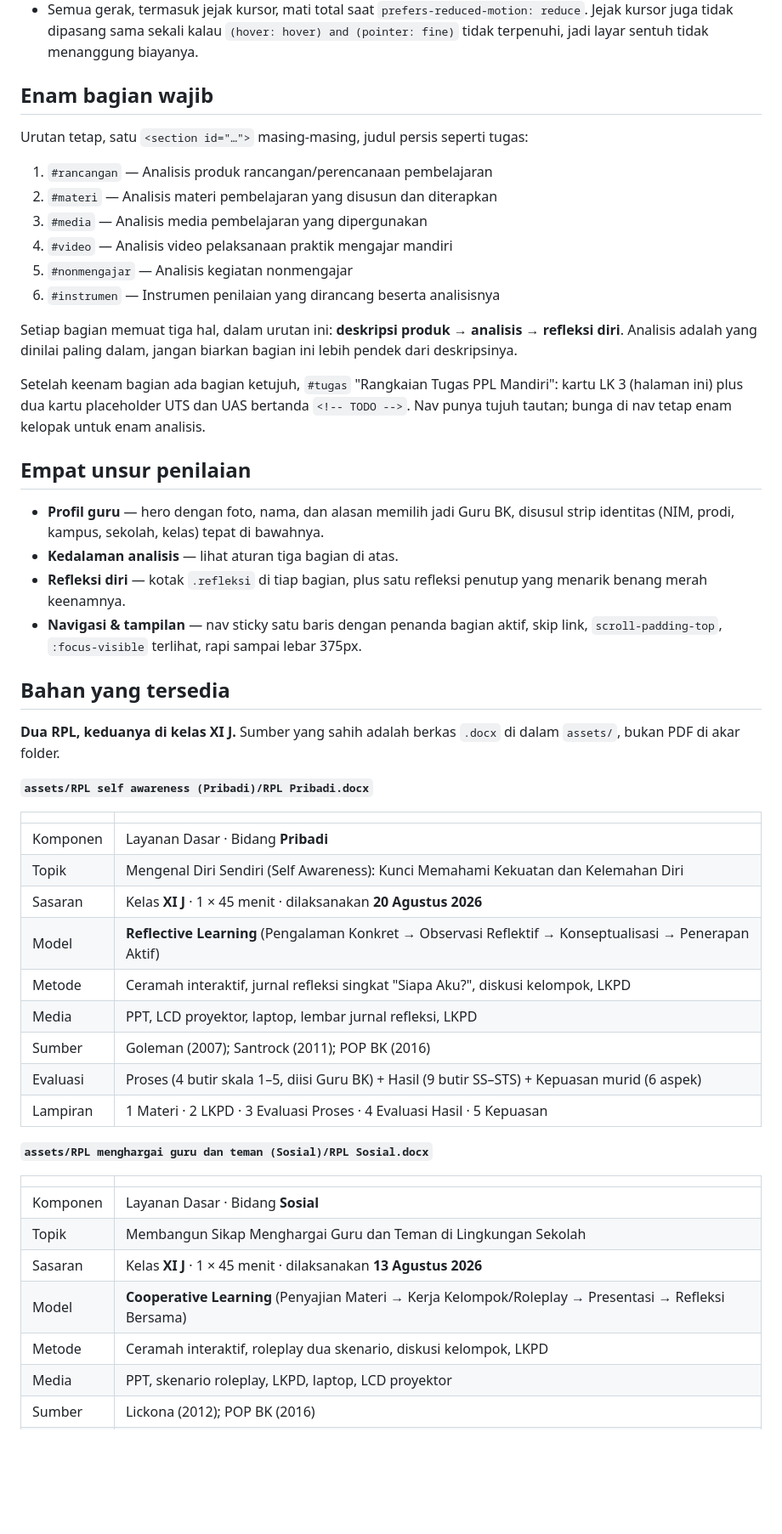
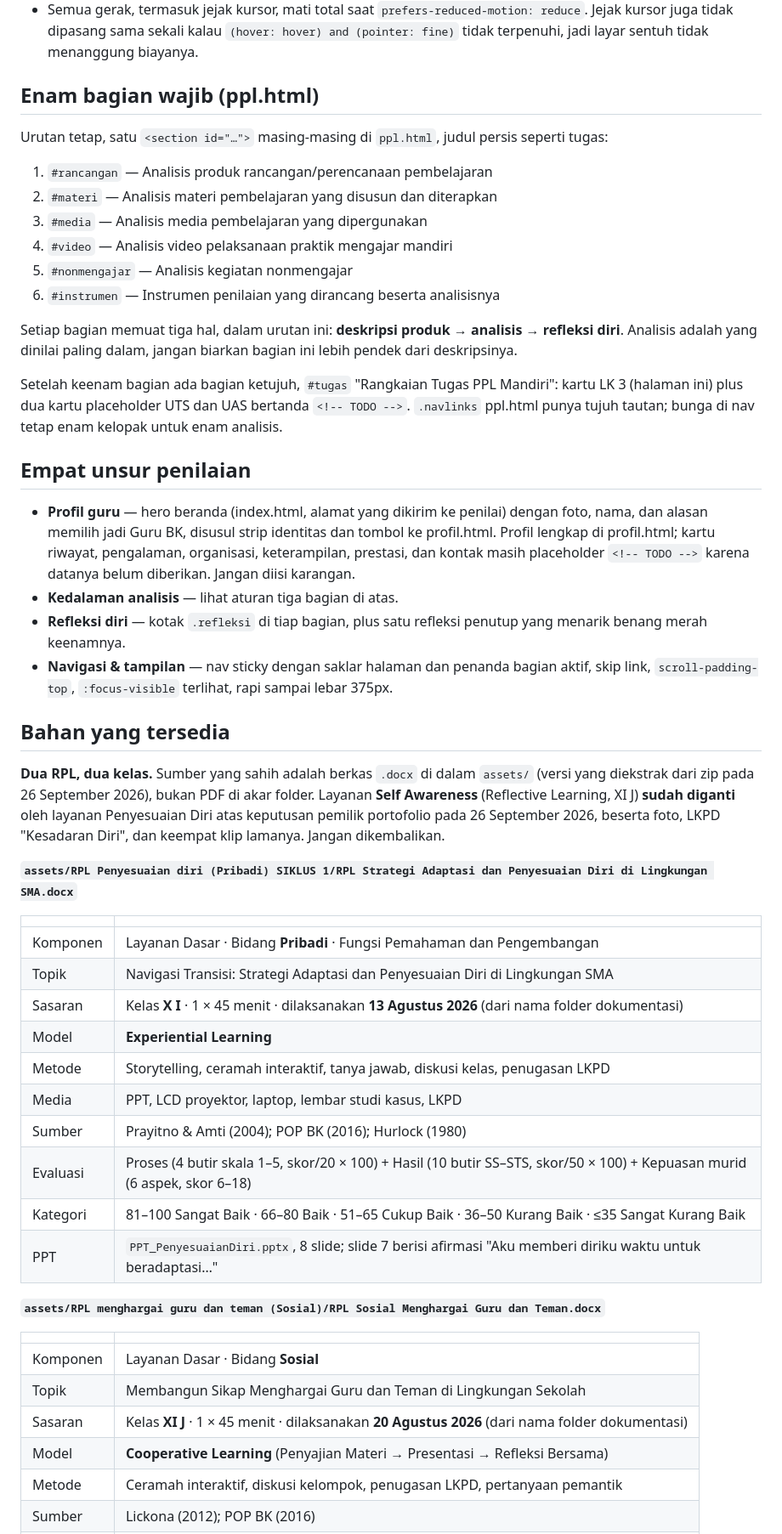
Before and after one commit to ZonkDBR/UTS-PPL, a Markdown page: CLAUDE.md, the part around one of its changes. Shown at 85% size. GitHub-like rendering; blank space fills up the shorter version.

```diff
--- a/CLAUDE.md
+++ b/CLAUDE.md
@@ -138,9 +166,9 @@ terbaca. Hormati `prefers-reduced-motion: reduce` — animasi mati, isi tetap te
   Jejak kursor juga tidak dipasang sama sekali kalau `(hover: hover) and (pointer: fine)`
   tidak terpenuhi, jadi layar sentuh tidak menanggung biayanya.
 
-## Enam bagian wajib
+## Enam bagian wajib (ppl.html)
 
-Urutan tetap, satu `<section id="…">` masing-masing, judul persis seperti tugas:
+Urutan tetap, satu `<section id="…">` masing-masing di `ppl.html`, judul persis seperti tugas:
 
 1. `#rancangan` — Analisis produk rancangan/perencanaan pembelajaran
 2. `#materi` — Analisis materi pembelajaran yang disusun dan diterapkan
@@ -154,46 +182,53 @@ Setiap bagian memuat tiga hal, dalam urutan ini: **deskripsi produk** → **anal
 lebih pendek dari deskripsinya.
 
 Setelah keenam bagian ada bagian ketujuh, `#tugas` "Rangkaian Tugas PPL Mandiri": kartu
-LK 3 (halaman ini) plus dua kartu placeholder UTS dan UAS bertanda `<!-- TODO -->`. Nav
-punya tujuh tautan; bunga di nav tetap enam kelopak untuk enam analisis.
+LK 3 (halaman ini) plus dua kartu placeholder UTS dan UAS bertanda `<!-- TODO -->`.
+`.navlinks` ppl.html punya tujuh tautan; bunga di nav tetap enam kelopak untuk enam
+analisis.
 
 ## Empat unsur penilaian
 
-- **Profil guru** — hero dengan foto, nama, dan alasan memilih jadi Guru BK, disusul
-  strip identitas (NIM, prodi, kampus, sekolah, kelas) tepat di bawahnya.
+- **Profil guru** — hero beranda (index.html, alamat yang dikirim ke penilai) dengan
+  foto, nama, dan alasan memilih jadi Guru BK, disusul strip identitas dan tombol ke
+  profil.html. Profil lengkap di profil.html; kartu riwayat, pengalaman, organisasi,
+  keterampilan, prestasi, dan kontak masih placeholder `<!-- TODO -->` karena datanya
+  belum diberikan. Jangan diisi karangan.
 - **Kedalaman analisis** — lihat aturan tiga bagian di atas.
 - **Refleksi diri** — kotak `.refleksi` di tiap bagian, plus satu refleksi penutup yang
   menarik benang merah keenamnya.
-- **Navigasi & tampilan** — nav sticky satu baris dengan penanda bagian aktif, skip link,
+- **Navigasi & tampilan** — nav sticky dengan saklar halaman dan penanda bagian aktif, skip link,
   `scroll-padding-top`, `:focus-visible` terlihat, rapi sampai lebar 375px.
 
 ## Bahan yang tersedia
 
-**Dua RPL, keduanya di kelas XI J.** Sumber yang sahih adalah berkas `.docx` di dalam
-`assets/`, bukan PDF di akar folder.
+**Dua RPL, dua kelas.** Sumber yang sahih adalah berkas `.docx` di dalam `assets/`
+(versi yang diekstrak dari zip pada 26 September 2026), bukan PDF di akar folder.
+Layanan **Self Awareness** (Reflective Learning, XI J) **sudah diganti** oleh layanan
+Penyesuaian Diri atas keputusan pemilik portofolio pada 26 September 2026, beserta foto,
+LKPD "Kesadaran Diri", dan keempat klip lamanya. Jangan dikembalikan.
 
-**`assets/RPL self awareness (Pribadi)/RPL Pribadi.docx`**
+**`assets/RPL Penyesuaian diri (Pribadi) SIKLUS 1/RPL Strategi Adaptasi dan Penyesuaian Diri di Lingkungan SMA.docx`**
 
 | | |
 |---|---|
-| Komponen | Layanan Dasar · Bidang **Pribadi** |
-| Topik | Mengenal Diri Sendiri (Self Awareness): Kunci Memahami Kekuatan dan Kelemahan Diri |
-| Sasaran | Kelas **XI J** · 1 × 45 menit · dilaksanakan **20 Agustus 2026** |
-| Model | **Reflective Learning** (Pengalaman Konkret → Observasi Reflektif → Konseptualisasi → Penerapan Aktif) |
-| Metode | Ceramah interaktif, jurnal refleksi singkat "Siapa Aku?", diskusi kelompok, LKPD |
-| Media | PPT, LCD proyektor, laptop, lembar jurnal refleksi, LKPD |
-| Sumber | Goleman (2007); Santrock (2011); POP BK (2016) |
-| Evaluasi | Proses (4 butir skala 1–5, diisi Guru BK) + Hasil (9 butir SS–STS) + Kepuasan murid (6 aspek) |
-| Lampiran | 1 Materi · 2 LKPD · 3 Evaluasi Proses · 4 Evaluasi Hasil · 5 Kepuasan |
+| Komponen | Layanan Dasar · Bidang **Pribadi** · Fungsi Pemahaman dan Pengembangan |
+| Topik | Navigasi Transisi: Strategi Adaptasi dan Penyesuaian Diri di Lingkungan SMA |
+| Sasaran | Kelas **X I** · 1 × 45 menit · dilaksanakan **13 Agustus 2026** (dari nama folder dokumentasi) |
+| Model | **Experiential Learning** |
+| Metode | Storytelling, ceramah interaktif, tanya jawab, diskusi kelas, penugasan LKPD |
+| Media | PPT, LCD proyektor, laptop, lembar studi kasus, LKPD |
+| Sumber | Prayitno & Amti (2004); POP BK (2016); Hurlock (1980) |
+| Evaluasi | Proses (4 butir skala 1–5, skor/20 × 100) + Hasil (10 butir SS–STS, skor/50 × 100) + Kepuasan murid (6 aspek, skor 6–18) |
+| Kategori | 81–100 Sangat Baik · 66–80 Baik · 51–65 Cukup Baik · 36–50 Kurang Baik · ≤35 Sangat Kurang Baik |
+| PPT | `PPT_PenyesuaianDiri.pptx`, 8 slide; slide 7 berisi afirmasi "Aku memberi diriku waktu untuk beradaptasi…" |
 
-**`assets/RPL menghargai guru dan teman (Sosial)/RPL Sosial.docx`**
+**`assets/RPL menghargai guru dan teman (Sosial)/RPL Sosial Menghargai Guru dan Teman.docx`**
 
 | | |
 |---|---|
 | Komponen | Layanan Dasar · Bidang **Sosial** |
 | Topik | Membangun Sikap Menghargai Guru dan Teman di Lingkungan Sekolah |
-| Sasaran | Kelas **XI J** · 1 × 45 menit · dilaksanakan **13 Agustus 2026** |
-| Model | **Cooperative Learning** (Penyajian Materi → Kerja Kelompok/Roleplay → Presentasi → Refleksi Bersama) |
-| Metode | Ceramah interaktif, roleplay dua skenario, diskusi kelompok, LKPD |
-| Media | PPT, skenario roleplay, LKPD, laptop, LCD proyektor |
+| Sasaran | Kelas **XI J** · 1 × 45 menit · dilaksanakan **20 Agustus 2026** (dari nama folder dokumentasi) |
+| Model | **Cooperative Learning** (Penyajian Materi → Presentasi → Refleksi Bersama) |
+| Metode | Ceramah interaktif, diskusi kelompok, penugasan LKPD, pertanyaan pemantik |
 | Sumber | Lickona (2012); POP BK (2016) |
```
Also changed, not shown: other parts of CLAUDE.md (+72 -33 lines), README.md (+36 -21 lines).
